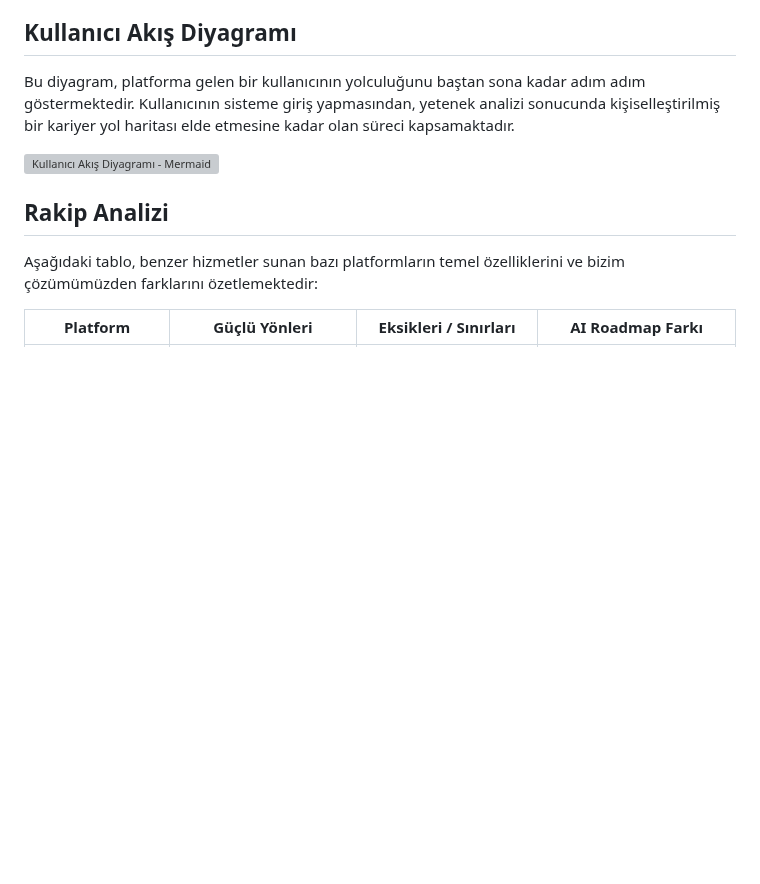
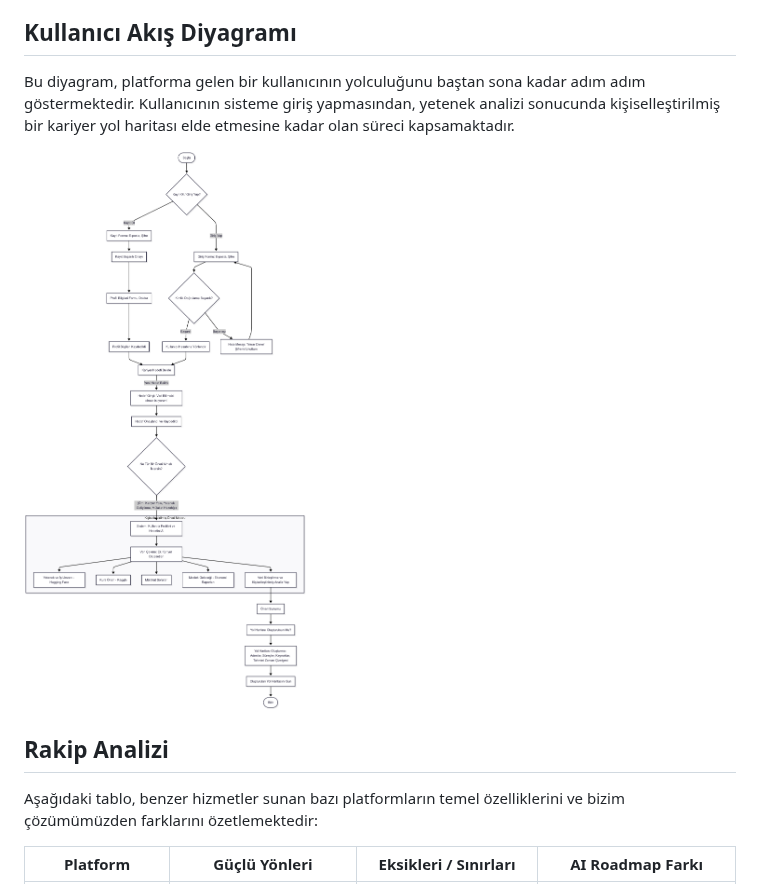
Before and after one commit to rumeysacar35/Yapay-Zeka-ve-Veri-Bilimi-GRUP-41, a Markdown page: README.md, the part around the change. GitHub-like rendering; blank space fills up the shorter version; grey boxes are pictures that could not be loaded.

```diff
--- a/README.md
+++ b/README.md
@@ -161,7 +161,7 @@ Mehmet Demir – 29 yaşında, 6 yıllık tecrübeye sahip bir beyaz yaka. Mevcu
 Bu diyagram, platforma gelen bir kullanıcının yolculuğunu baştan sona kadar adım adım göstermektedir.
 Kullanıcının sisteme giriş yapmasından, yetenek analizi sonucunda kişiselleştirilmiş bir kariyer yol haritası elde etmesine kadar olan süreci kapsamaktadır.
 
-![Kullanıcı Akış Diyagramı - Mermaid](./mermaid_char.png)
+![Kullanıcı Akış Diyagramı - Mermaid](./mermaid_chart.png)
 
 ## Rakip Analizi
 
```
